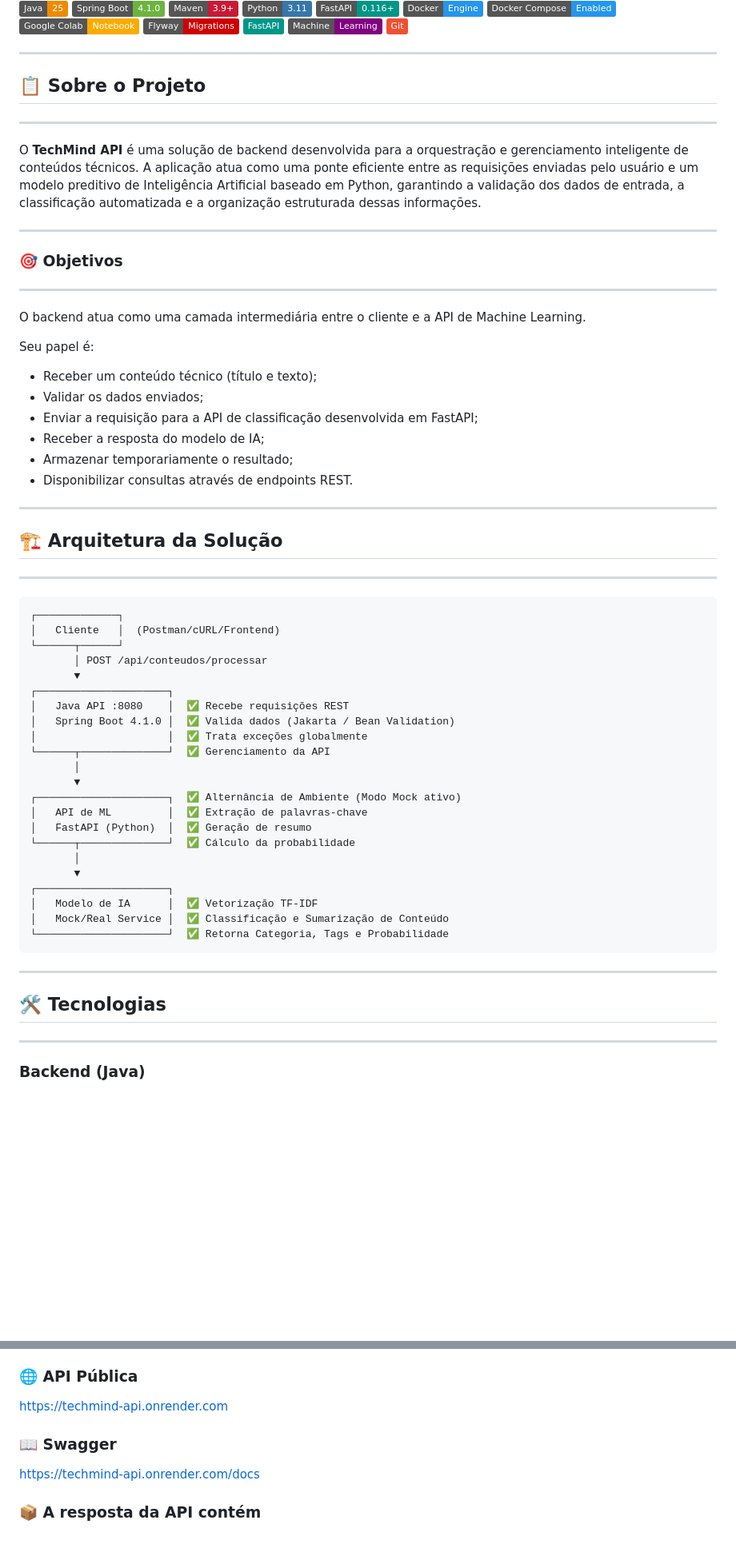
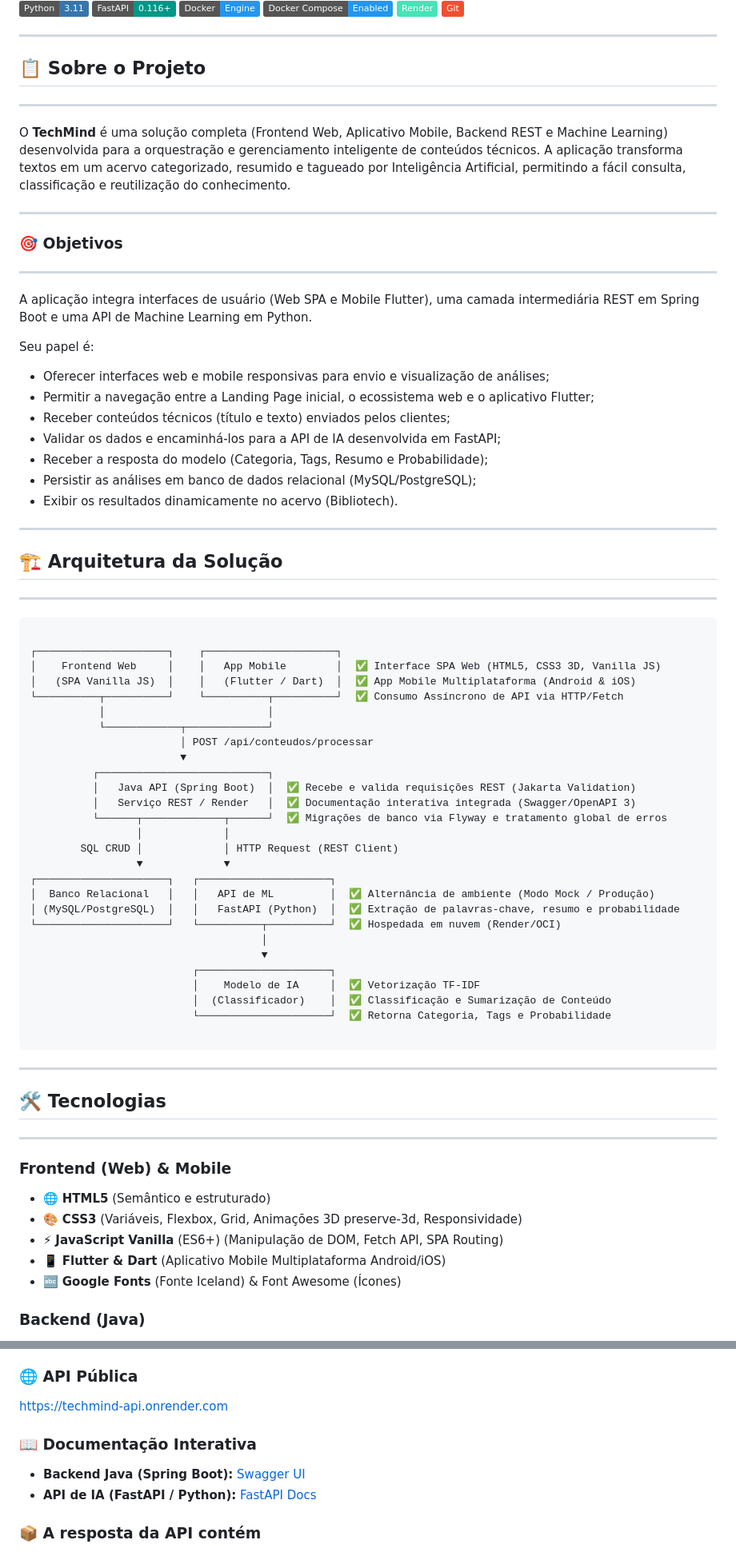
Before and after one commit to No-Country-simulation/G9-BR-Team-19, a Markdown page: README.md, 2 parts joined by grey strips. Shown at 80% size. Rendered like a GitHub page; badges without logos; blank space fills up the shorter version.

````diff
--- a/README.md
+++ b/README.md
@@ -10,10 +19,7 @@
 ![FastAPI](https://img.shields.io/badge/FastAPI-0.116+-009688?logo=fastapi&logoColor=white)
 ![Docker](https://img.shields.io/badge/Docker-Engine-2496ED?logo=docker&logoColor=white)
 ![Docker Compose](https://img.shields.io/badge/Docker_Compose-Enabled-2496ED?logo=docker&logoColor=white)
-![Google Colab](https://img.shields.io/badge/Google_Colab-Notebook-F9AB00?logo=googlecolab&logoColor=white)
-![Flyway](https://img.shields.io/badge/Flyway-Migrations-CC0200?logo=flyway&logoColor=white)
-![FastAPI](https://img.shields.io/badge/FastAPI-009688?logo=fastapi&logoColor=white)
-![Machine Learning](https://img.shields.io/badge/Machine-Learning-purple)
+![Render](https://img.shields.io/badge/Render-46E3B7?logo=render&logoColor=white)
 ![Git](https://img.shields.io/badge/Git-F05032?logo=git&logoColor=white)
 
 <hr style="border: 0; height: 3px; background: #333; margin: 20px 0;">
@@ -21,23 +27,24 @@
 ## 📋 Sobre o Projeto
 
 ---
-O **TechMind API** é uma solução de backend desenvolvida para a orquestração e gerenciamento inteligente de conteúdos técnicos. A aplicação atua como uma ponte eficiente entre as requisições enviadas pelo usuário e um modelo preditivo de Inteligência Artificial baseado em Python, garantindo a validação dos dados de entrada, a classificação automatizada e a organização estruturada dessas informações.
+O **TechMind** é uma solução completa (Frontend Web, Aplicativo Mobile, Backend REST e Machine Learning) desenvolvida para a orquestração e gerenciamento inteligente de conteúdos técnicos. A aplicação transforma textos em um acervo categorizado, resumido e tagueado por Inteligência Artificial, permitindo a fácil consulta, classificação e reutilização do conhecimento.
+
 <hr style="border: 0; height: 3px; background: #333; margin: 20px 0;">
 
 ### 🎯 Objetivos
 
 ---
-O backend atua como uma camada intermediária entre o cliente e a API de Machine Learning.
+A aplicação integra interfaces de usuário (Web SPA e Mobile Flutter), uma camada intermediária REST em Spring Boot e uma API de Machine Learning em Python.
 
 Seu papel é:
 
-- Receber um conteúdo técnico (título e texto);
-- Validar os dados enviados;
-- Enviar a requisição para a API de classificação desenvolvida em FastAPI;
-- Receber a resposta do modelo de IA;
-- Armazenar temporariamente o resultado;
-- Disponibilizar consultas através de endpoints REST.
-
+- Oferecer interfaces web e mobile responsivas para envio e visualização de análises;
+- Permitir a navegação entre a Landing Page inicial, o ecossistema web e o aplicativo Flutter;
+- Receber conteúdos técnicos (título e texto) enviados pelos clientes;
+- Validar os dados e encaminhá-los para a API de IA desenvolvida em FastAPI;
+- Receber a resposta do modelo (Categoria, Tags, Resumo e Probabilidade);
+- Persistir as análises em banco de dados relacional (MySQL/PostgreSQL);
+- Exibir os resultados dinamicamente no acervo (Bibliotech).
 
 <hr style="border: 0; height: 3px; background: #333; margin: 20px 0;">
 
@@ -46,28 +53,33 @@ Seu papel é:
 ---
 
 ```text
-┌─────────────┐
-│   Cliente   │  (Postman/cURL/Frontend)
-└──────┬──────┘
-       │ POST /api/conteudos/processar
-       ▼
-┌─────────────────────┐
-│   Java API :8080    │  ✅ Recebe requisições REST
-│   Spring Boot 4.1.0 │  ✅ Valida dados (Jakarta / Bean Validation)
-│                     │  ✅ Trata exceções globalmente
-└──────┬──────────────┘  ✅ Gerenciamento da API
-       │
-       ▼
-┌─────────────────────┐  ✅ Alternância de Ambiente (Modo Mock ativo)
-│   API de ML         │  ✅ Extração de palavras-chave
-│   FastAPI (Python)  │  ✅ Geração de resumo
-└──────┬──────────────┘  ✅ Cálculo da probabilidade
-       │
-       ▼
-┌─────────────────────┐
-│   Modelo de IA      │  ✅ Vetorização TF-IDF
-│   Mock/Real Service │  ✅ Classificação e Sumarização de Conteúdo
-└─────────────────────┘  ✅ Retorna Categoria, Tags e Probabilidade
+
+┌─────────────────────┐    ┌─────────────────────┐
+│    Frontend Web     │    │   App Mobile        │  ✅ Interface SPA Web (HTML5, CSS3 3D, Vanilla JS)
+│   (SPA Vanilla JS)  │    │   (Flutter / Dart)  │  ✅ App Mobile Multiplataforma (Android & iOS)
+└──────────┬──────────┘    └──────────┬──────────┘  ✅ Consumo Assíncrono de API via HTTP/Fetch
+           │                          │
+           └────────────┬─────────────┘
+                        │ POST /api/conteudos/processar
+                        ▼
+          ┌───────────────────────────┐
+          │   Java API (Spring Boot)  │  ✅ Recebe e valida requisições REST (Jakarta Validation)
+          │   Serviço REST / Render   │  ✅ Documentação interativa integrada (Swagger/OpenAPI 3)
+          └──────┬─────────────┬──────┘  ✅ Migrações de banco via Flyway e tratamento global de erros
+                 │             │
+        SQL CRUD │             │ HTTP Request (REST Client)
+                 ▼             ▼
+┌─────────────────────┐   ┌─────────────────────┐
+│  Banco Relacional   │   │   API de ML         │  ✅ Alternância de ambiente (Modo Mock / Produção)
+│ (MySQL/PostgreSQL)  │   │   FastAPI (Python)  │  ✅ Extração de palavras-chave, resumo e probabilidade
+└─────────────────────┘   └──────────┬──────────┘  ✅ Hospedada em nuvem (Render/OCI)
+                                     │
+                                     ▼
+                          ┌─────────────────────┐
+                          │    Modelo de IA     │  ✅ Vetorização TF-IDF
+                          │  (Classificador)    │  ✅ Classificação e Sumarização de Conteúdo
+                          └─────────────────────┘  ✅ Retorna Categoria, Tags e Probabilidade
+
 ```
 
 <hr style="border: 0; height: 3px; background: #333; margin: 20px 0;">
@@ -76,6 +88,12 @@ Seu papel é:
 ## 🛠️ Tecnologias
 
 ---
+### Frontend (Web) & Mobile
+*   🌐 **HTML5** (Semântico e estruturado)
+*   🎨 **CSS3** (Variáveis, Flexbox, Grid, Animações 3D preserve-3d, Responsividade)
+*   ⚡ **JavaScript Vanilla** (ES6+) (Manipulação de DOM, Fetch API, SPA Routing)
+*   📱  **Flutter & Dart** (Aplicativo Mobile Multiplataforma Android/iOS)
+*   🔤 **Google Fonts** (Fonte Iceland) & Font Awesome (Ícones)
 
 ### Backend (Java)
 *   ☕ **Java 25**
@@ -147,9 +191,10 @@ O backend comunica-se com a API desenvolvida pela equipe de Data Science para re
 
 https://techmind-api.onrender.com
 
-### 📖 Swagger
 
-https://techmind-api.onrender.com/docs
+### 📖 Documentação Interativa
+* **Backend Java (Spring Boot):** [Swagger UI](https://techmind-api.onrender.com/swagger-ui.html)
+* **API de IA (FastAPI / Python):** [FastAPI Docs](https://techmind-api.onrender.com/docs)
 
 
 ### 📦 A resposta da API contém
````
Also changed, not shown: other parts of README.md (+121 -66 lines).
